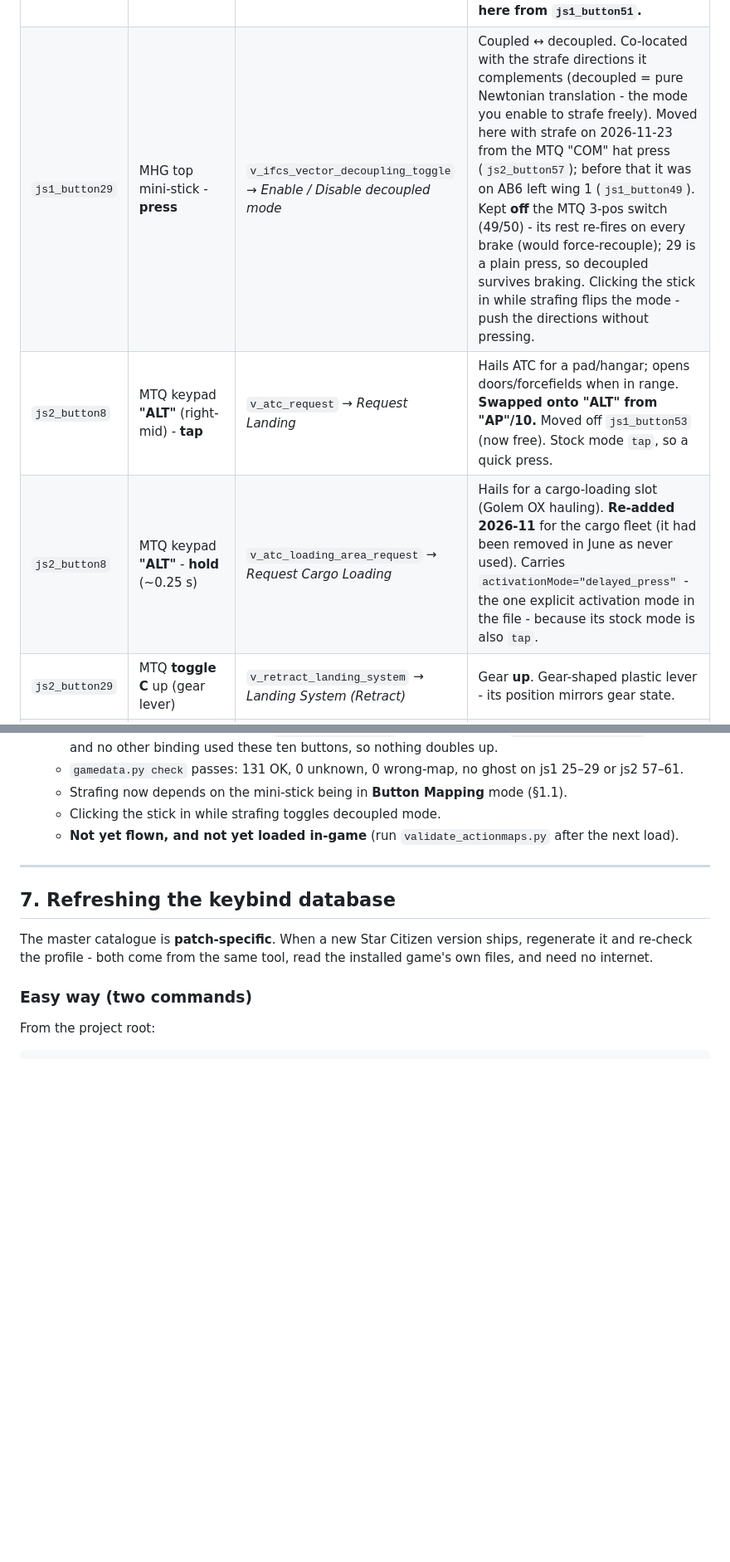
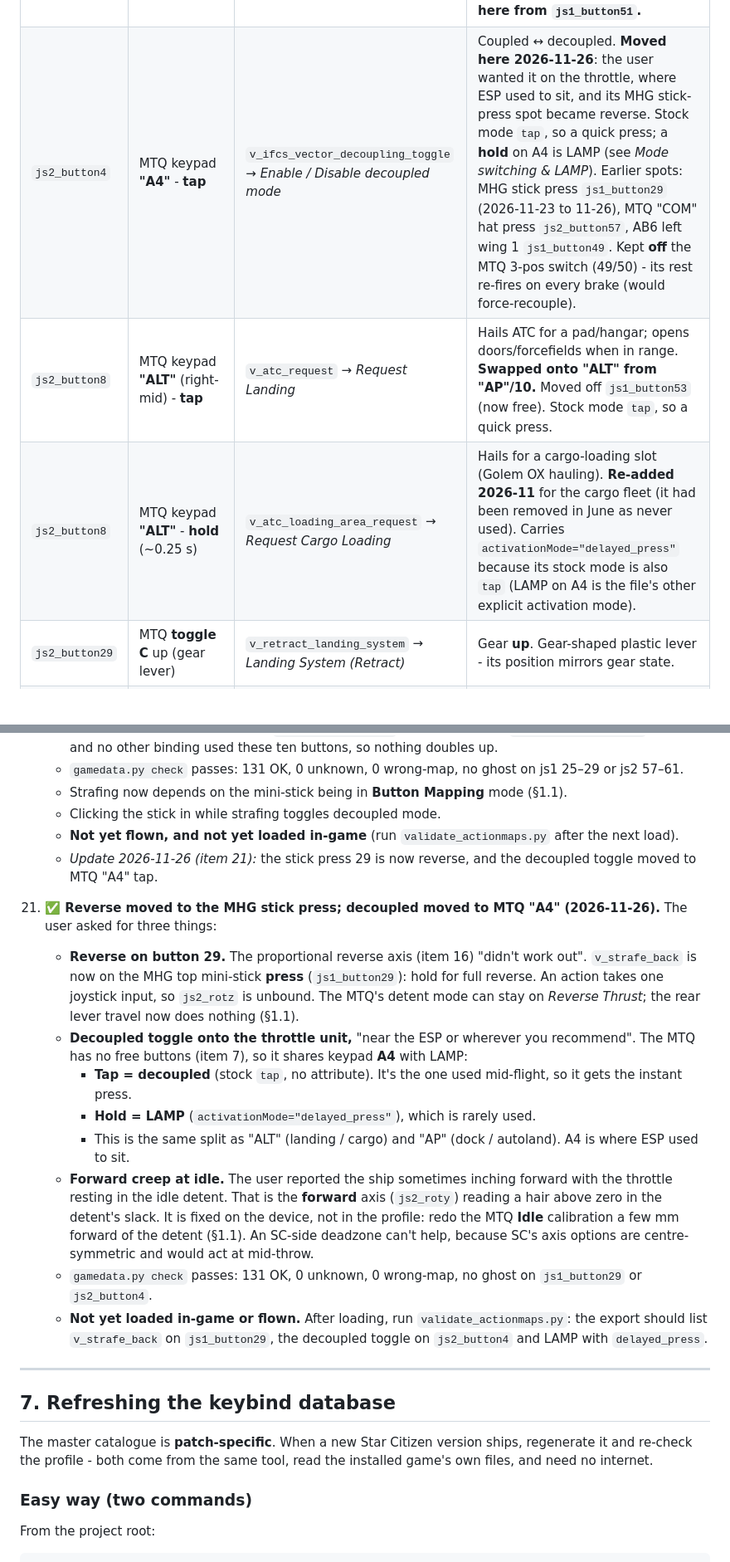
Before and after one commit to bshehram/starcitizen-moza-hotas, a Markdown page: CLAUDE.md, 2 parts joined by grey strips. Shown at 83% size. Rendered like a GitHub page; blank space fills up the shorter version.

```diff
--- a/CLAUDE.md
+++ b/CLAUDE.md
@@ -316,9 +318,9 @@ Every binding currently in `MOZA.xml`, grouped by action map, with the official
 | `js2_button15` | MTQ lower encoder CW | `v_accel_range_increment` → *Acceleration Limiter - Step Up (tap)* | Raises the acceleration (G-force) cap - snappier, harsher Gs. |
 | `js2_button14` | MTQ lower encoder CCW | `v_accel_range_decrement` → *Acceleration Limiter - Step Down (tap)* | Lowers the G-force cap - smoother, safer from blackout. |
 | `js2_button16` | MTQ lower encoder **center press** | `v_ifcs_toggle_gforce_safety` → *G-Force Safety On/Off (Toggle / Hold)* | G-Safe - caps manoeuvres to stop the pilot blacking out; off = full performance, blackout risk. Self-contained dial: turn 14/15 to set the accel/G cap, push 16 to toggle the safety that governs it. **Moved here from `js1_button51`.** |
-| `js1_button29` | MHG top mini-stick - **press** | `v_ifcs_vector_decoupling_toggle` → *Enable / Disable decoupled mode* | Coupled ↔ decoupled. Co-located with the strafe directions it complements (decoupled = pure Newtonian translation - the mode you enable to strafe freely). Moved here with strafe on 2026-11-23 from the MTQ "COM" hat press (`js2_button57`); before that it was on AB6 left wing 1 (`js1_button49`). Kept **off** the MTQ 3-pos switch (49/50) - its rest re-fires on every brake (would force-recouple); 29 is a plain press, so decoupled survives braking. Clicking the stick in while strafing flips the mode - push the directions without pressing. |
+| `js2_button4` | MTQ keypad **"A4"** - **tap** | `v_ifcs_vector_decoupling_toggle` → *Enable / Disable decoupled mode* | Coupled ↔ decoupled. **Moved here 2026-11-26**: the user wanted it on the throttle, where ESP used to sit, and its MHG stick-press spot became reverse. Stock mode `tap`, so a quick press; a **hold** on A4 is LAMP (see *Mode switching & LAMP*). Earlier spots: MHG stick press `js1_button29` (2026-11-23 to 11-26), MTQ "COM" hat press `js2_button57`, AB6 left wing 1 `js1_button49`. Kept **off** the MTQ 3-pos switch (49/50) - its rest re-fires on every brake (would force-recouple). |
 | `js2_button8` | MTQ keypad **"ALT"** (right-mid) - **tap** | `v_atc_request` → *Request Landing* | Hails ATC for a pad/hangar; opens doors/forcefields when in range. **Swapped onto "ALT" from "AP"/10.** Moved off `js1_button53` (now free). Stock mode `tap`, so a quick press. |
-| `js2_button8` | MTQ keypad **"ALT"** - **hold** (~0.25 s) | `v_atc_loading_area_request` → *Request Cargo Loading* | Hails for a cargo-loading slot (Golem OX hauling). **Re-added 2026-11** for the cargo fleet (it had been removed in June as never used). Carries `activationMode="delayed_press"` - the one explicit activation mode in the file - because its stock mode is also `tap`. |
+| `js2_button8` | MTQ keypad **"ALT"** - **hold** (~0.25 s) | `v_atc_loading_area_request` → *Request Cargo Loading* | Hails for a cargo-loading slot (Golem OX hauling). **Re-added 2026-11** for the cargo fleet (it had been removed in June as never used). Carries `activationMode="delayed_press"` because its stock mode is also `tap` (LAMP on A4 is the file's other explicit activation mode). |
 | `js2_button29` | MTQ **toggle C** up (gear lever) | `v_retract_landing_system` → *Landing System (Retract)* | Gear **up**. Gear-shaped plastic lever - its position mirrors gear state. |
 | `js2_button30` | MTQ **toggle C** down (gear lever) | `v_deploy_landing_system` → *Landing System (Deploy)* | Gear **down**. Lever down = gear down (aircraft convention). |
 | `js2_button10` | MTQ keypad **"AP"** (right-bottom) - **hold** (~0.25 s) | `v_autoland` → *Autoland* | Autopilot lands on an ATC-assigned pad when gear is down and you're close. **Swapped onto "AP" from "ALT"/8.** Stock mode is `delayed_press`, so it needs a short **hold** - a quick tap is the docking action (see *Quantum travel, navigation & docking*). Gear toggle is now **only** on the gear lever (29/30); the stock `js1_button12` gear toggle is cleared (see *Cleared game defaults*). |
@@ -561,6 +563,17 @@ This is normal and intended - only one of these action maps is "live" at a time.
     - Strafing now depends on the mini-stick being in **Button Mapping** mode (§1.1).
     - Clicking the stick in while strafing toggles decoupled mode.
     - **Not yet flown, and not yet loaded in-game** (run `validate_actionmaps.py` after the next load).
+    - *Update 2026-11-26 (item 21):* the stick press 29 is now reverse, and the decoupled toggle moved to MTQ "A4" tap.
+
+21. **✅ Reverse moved to the MHG stick press; decoupled moved to MTQ "A4" (2026-11-26).** The user asked for three things:
+    - **Reverse on button 29.** The proportional reverse axis (item 16) "didn't work out". `v_strafe_back` is now on the MHG top mini-stick **press** (`js1_button29`): hold for full reverse. An action takes one joystick input, so `js2_rotz` is unbound. The MTQ's detent mode can stay on *Reverse Thrust*; the rear lever travel now does nothing (§1.1).
+    - **Decoupled toggle onto the throttle unit,** "near the ESP or wherever you recommend". The MTQ has no free buttons (item 7), so it shares keypad **A4** with LAMP:
+      - **Tap = decoupled** (stock `tap`, no attribute). It's the one used mid-flight, so it gets the instant press.
+      - **Hold = LAMP** (`activationMode="delayed_press"`), which is rarely used.
+      - This is the same split as "ALT" (landing / cargo) and "AP" (dock / autoland). A4 is where ESP used to sit.
+    - **Forward creep at idle.** The user reported the ship sometimes inching forward with the throttle resting in the idle detent. That is the **forward** axis (`js2_roty`) reading a hair above zero in the detent's slack. It is fixed on the device, not in the profile: redo the MTQ **Idle** calibration a few mm forward of the detent (§1.1). An SC-side deadzone can't help, because SC's axis options are centre-symmetric and would act at mid-throw.
+    - `gamedata.py check` passes: 131 OK, 0 unknown, 0 wrong-map, no ghost on `js1_button29` or `js2_button4`.
+    - **Not yet loaded in-game or flown.** After loading, run `validate_actionmaps.py`: the export should list `v_strafe_back` on `js1_button29`, the decoupled toggle on `js2_button4` and LAMP with `delayed_press`.
 
 ---
 
```
Also changed, not shown: other parts of CLAUDE.md (+14 -12 lines), README.md (+3 -2 lines), cards/MOZA_MHG_AB6_ref.png, 6 other files.
